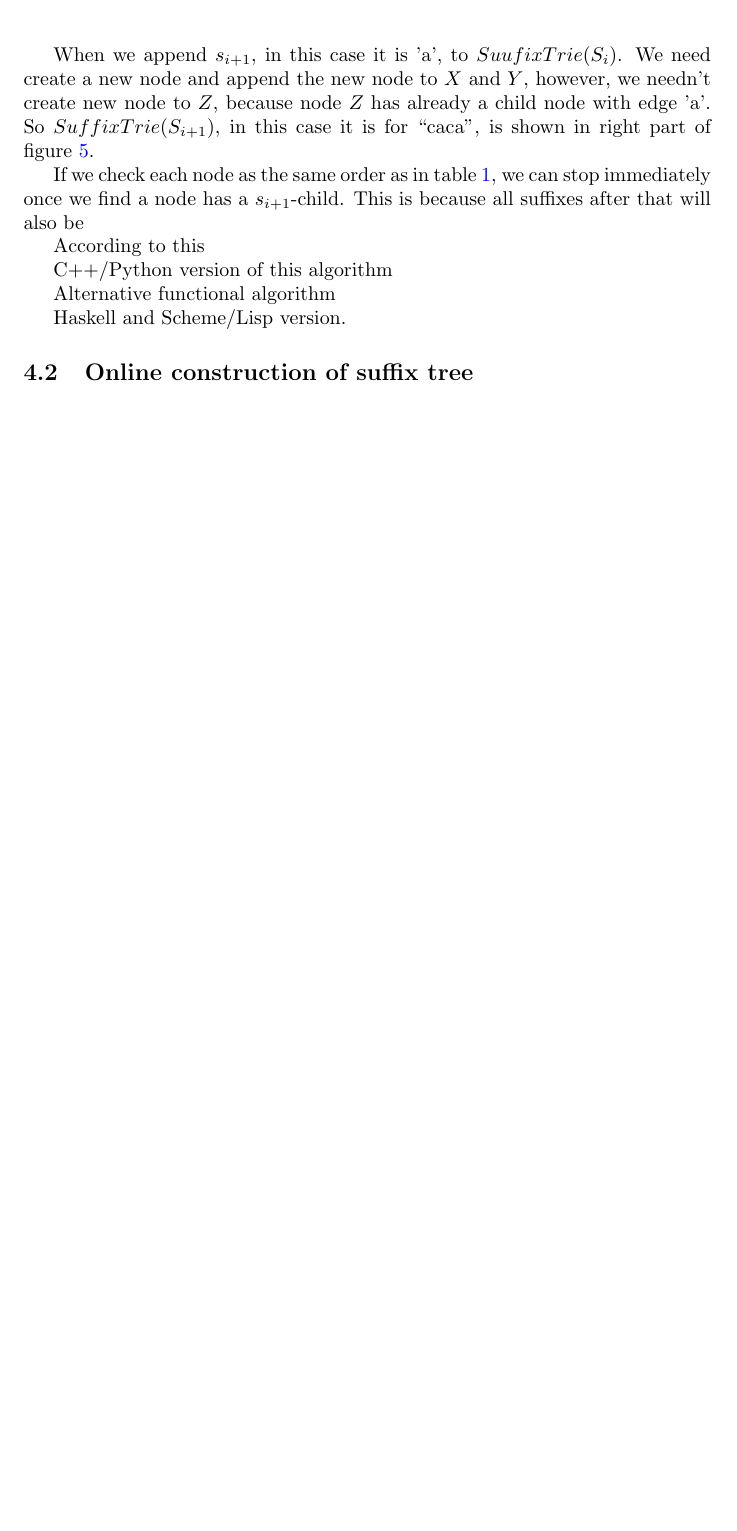
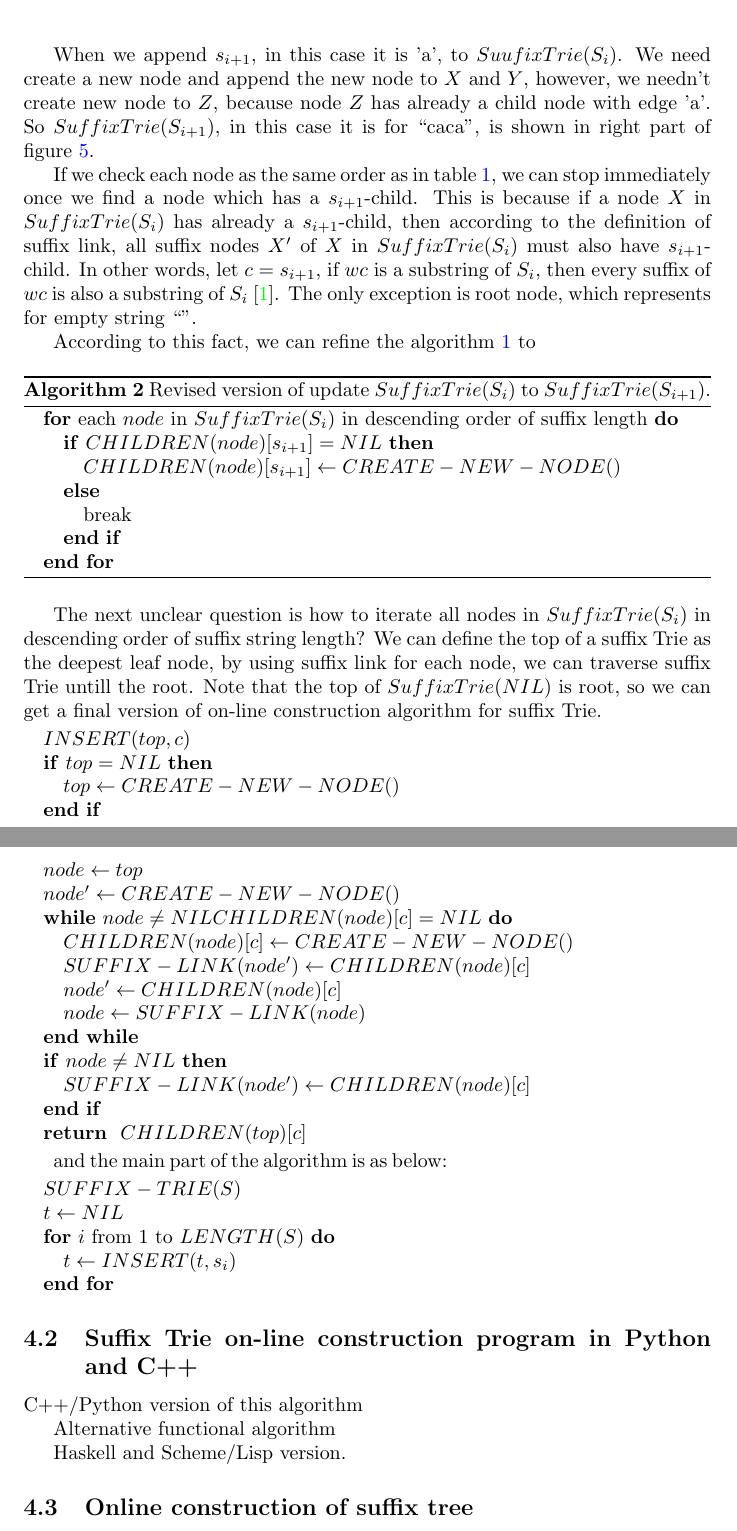
Before and after one commit to liuxinyu95/AlgoXY, a LaTeX paper (algo/datastruct/tree/suffix-tree/stree-en.tex): part of page 5 of 6 before the commit and two parts of pages 5 and 6 of 7 after it, the two joined at a grey line, cut so that both start at the same text, the shorter picture padded with empty space. Compiled offline with pdfLaTeX.

Commit message:
latex: updated, the description of the Suffix Trie construction part is almost OK.

```diff
--- a/algo/datastruct/tree/suffix-tree/stree-en.tex
+++ b/algo/datastruct/tree/suffix-tree/stree-en.tex
@@ -296,11 +301,65 @@ $SuffixTrie(S_{i+1})$, in this case it is for ``caca'', is shown in right part o
 figure \ref{fig:strie-cac}.
 
 If we check each node as the same order as in table \ref{tab:suffixes_s_i}, we can
-stop immediately once we find a node has a $s_{i+1}$-child. This is because all suffixes
-after that will also be
+stop immediately once we find a node which has a $s_{i+1}$-child. This is because
+if a node $X$ in $SuffixTrie(S_i)$ has already a $s_{i+1}$-child, then according to the
+definition of suffix link, all suffix nodes $X'$ of $X$ in $SuffixTrie(S_i)$ must
+also have $s_{i+1}$-child. In other words, let $c=s_{i+1}$, if $wc$ is a substring
+of $S_i$, then every suffix of $wc$ is also a substring of $S_i$ \cite{ukkonen95}.
+The only exception is root node, which represents for empty string ``''.
 
-According to this
+According to this fact, we can refine the algorithm \ref{algo:strie1} to
 
+\begin{algorithm}
+  \begin{algorithmic}
+  \FOR{each $node$ in $SuffixTrie(S_i)$ in descending order of suffix length}
+    \IF{$CHILDREN(node)[s_{i+1}] = NIL$}
+      \STATE $CHILDREN(node)[s_{i+1}] \leftarrow CREATE-NEW-NODE()$
+    \ELSE
+      \STATE break
+    \ENDIF
+  \ENDFOR
+  \end{algorithmic}
+  \caption{Revised version of update $SuffixTrie(S_i)$ to $SuffixTrie(S_{i+1})$.}
+  \label{algo:strie2}
+\end{algorithm}
+
+The next unclear question is how to iterate all nodes in $SuffixTrie(S_i)$
+in descending order of suffix string length? We can define the top of a suffix
+Trie as the deepest leaf node, by using suffix link for each node, we can
+traverse suffix Trie untill the root. Note that the top of $SuffixTrie(NIL)$
+is root, so we can get a final version of on-line construction algorithm for
+suffix Trie.
+
+\begin{algorithmic}
+\STATE $INSERT(top, c)$
+  \IF{$top = NIL$}
+    \STATE $top \leftarrow CREATE-NEW-NODE()$
+  \ENDIF
+  \STATE $node \leftarrow top$
+  \STATE $node' \leftarrow CREATE-NEW-NODE()$
+  \WHILE{$node \ne NIL \and CHILDREN(node)[c] = NIL$}
+    \STATE $CHILDREN(node)[c] \leftarrow CREATE-NEW-NODE()$
+    \STATE $SUFFIX-LINK(node') \leftarrow CHILDREN(node)[c]$
+    \STATE $node' \leftarrow CHILDREN(node)[c]$
+    \STATE $node \leftarrow SUFFIX-LINK(node)$
+  \ENDWHILE
+  \IF{$node \ne NIL$}
+    \STATE $SUFFIX-LINK(node') \leftarrow CHILDREN(node)[c]$
+  \ENDIF
+  \RETURN $CHILDREN(top)[c]$
+\end{algorithmic}
+
+and the main part of the algorithm is as below:
+\begin{algorithmic}
+\STATE $SUFFIX-TRIE(S)$
+  \STATE $t \leftarrow NIL$
+  \FOR{$i$ from 1 to $LENGTH(S)$}
+    \STATE $t \leftarrow INSERT(t, s_i)$
+  \ENDFOR
+\end{algorithmic}
+
+\subsection{Suffix Trie on-line construction program in Python and C++}
 C++/Python version of this algorithm
 
 Alternative functional algorithm
```
Also changed, not shown: algo/datastruct/tree/suffix-tree/stree-en.tex (13 more changed lines).
